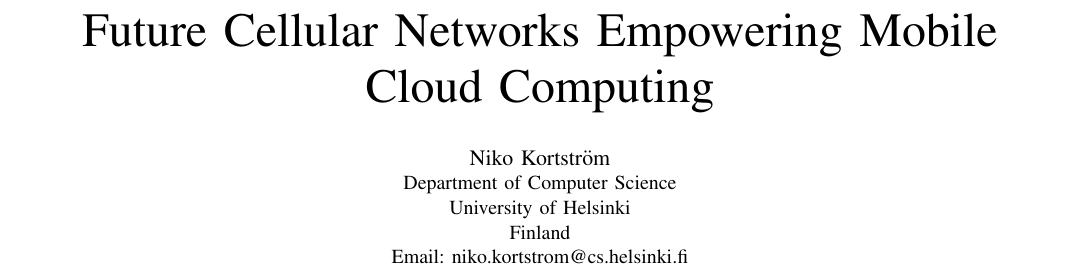
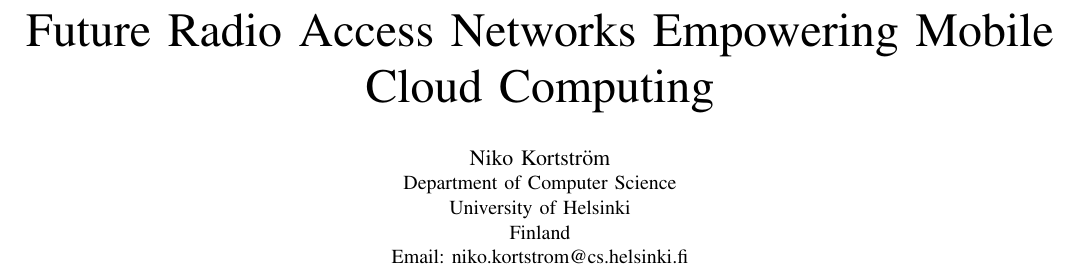
Before and after one commit to nipakoo/Mobile-Data-Analytics, a LaTeX paper (report.tex): part of page 1 of 7, cut so that both start at the same text. Compiled offline with LaTeX, dvips and Ghostscript; a missing font is replaced by an installed copy or a similar font; a LaTeX package or settings file that is missing is left out.

Commit message:
finished presentation

```diff
--- a/report.tex
+++ b/report.tex
@@ -22,7 +22,7 @@
 
 
 \begin{document}
-\title{Future Cellular Networks Empowering Mobile Cloud Computing}
+\title{Future Radio Access Networks Empowering Mobile Cloud Computing}
 
 \author{\IEEEauthorblockN{Niko Kortstr{\"o}m}
 \IEEEauthorblockA{Department of Computer Science\\
```
Also changed, not shown: kortström-report.pdf, 2 other files.
